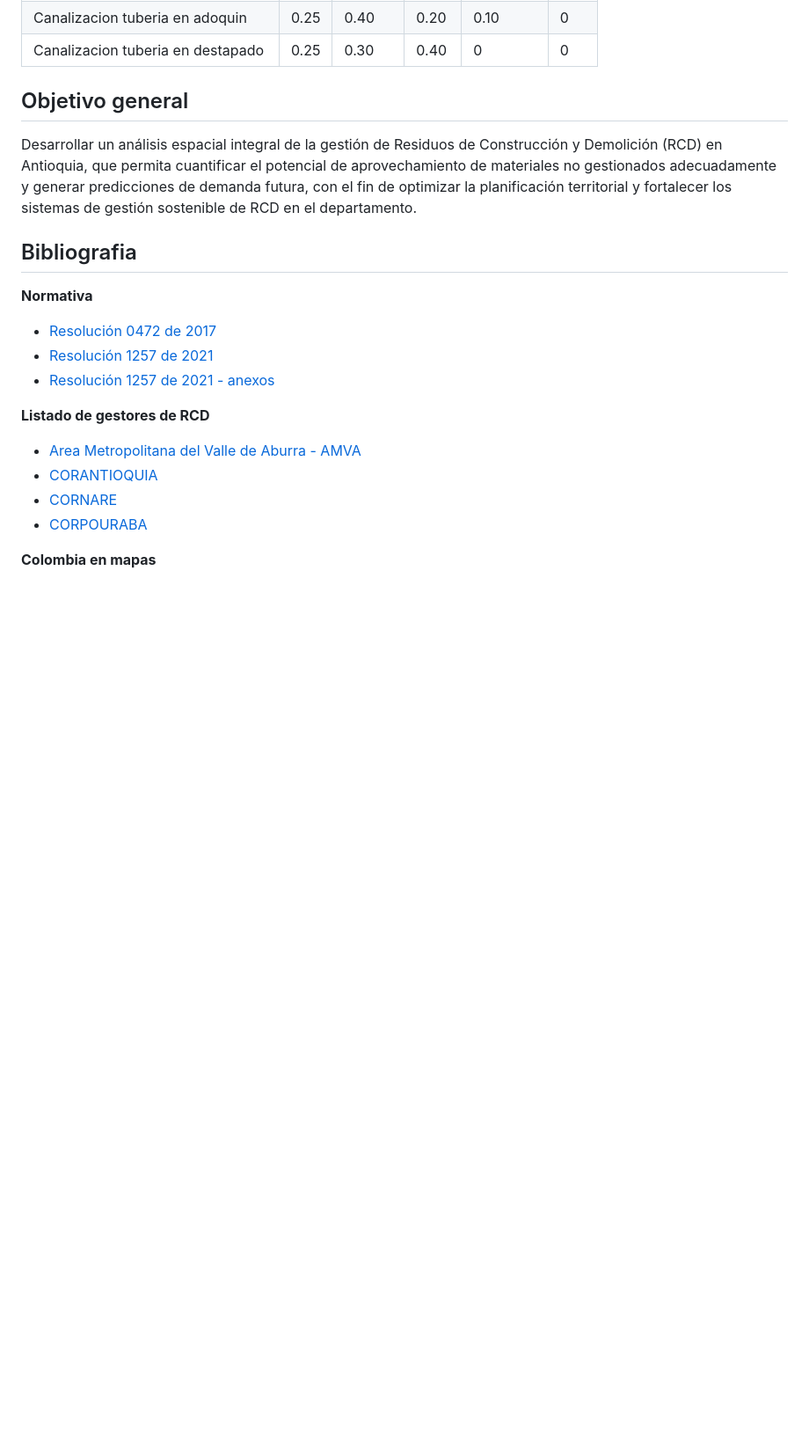
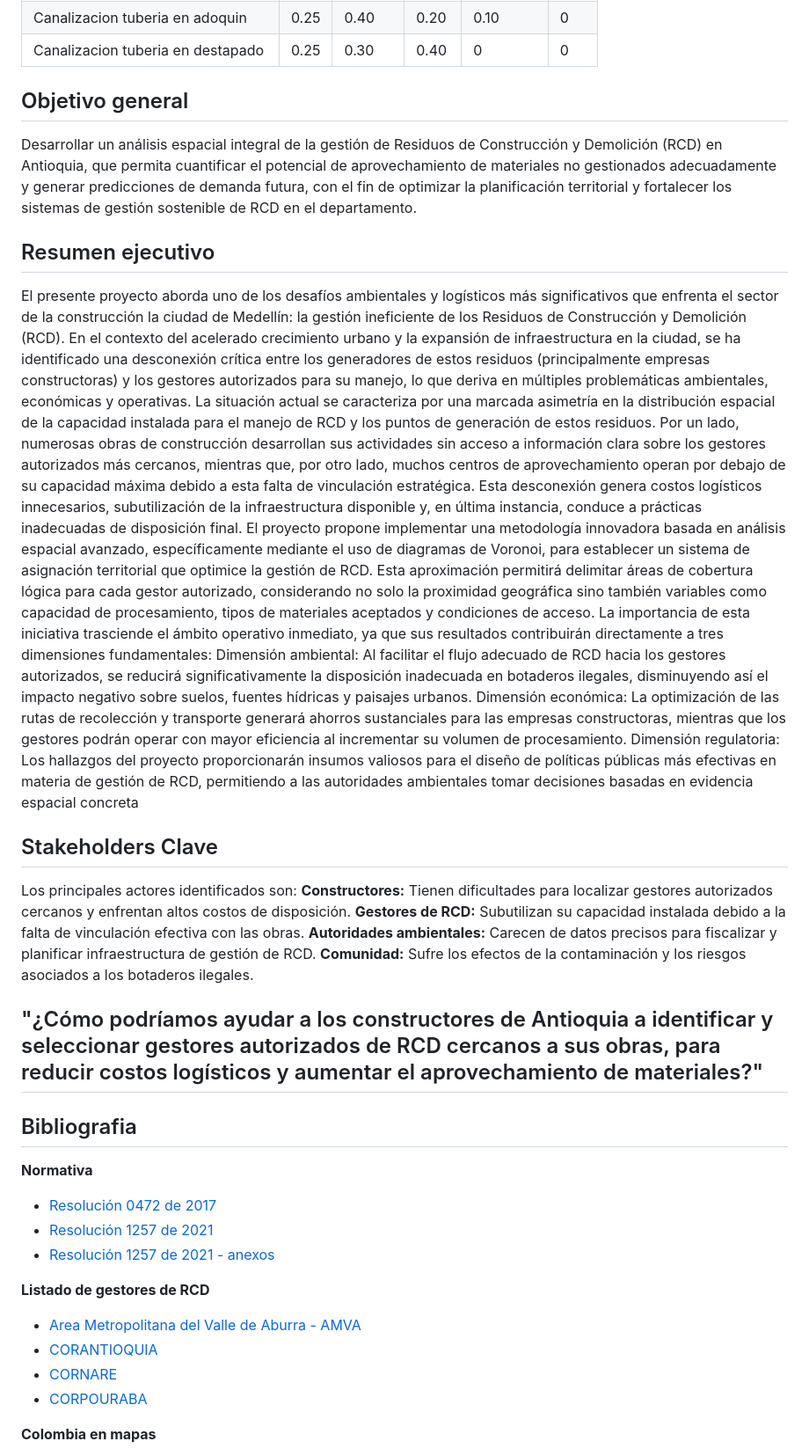
Before and after one commit to jdavidram/gestoresRCD, a Markdown page: README.md, the part around one of its changes. Shown at 88% size. Rendered like a GitHub page; blank space fills up the shorter version.

Commit message:
Update README.md
Le agregue el resumen ejecutivo, Stakeholders Clave y el planteamiento del problema que es de la fase 2

```diff
--- a/README.md
+++ b/README.md
@@ -102,6 +105,24 @@ A continuación, presento una tabla con el ancho de las canalizaciones hechas (0
 ## Objetivo general
 Desarrollar un análisis espacial integral de la gestión de Residuos de Construcción y Demolición (RCD) en Antioquia, que permita cuantificar el potencial de aprovechamiento de materiales no gestionados adecuadamente y generar predicciones de demanda futura, con el fin de optimizar la planificación territorial y fortalecer los sistemas de gestión sostenible de RCD en el departamento.
 
+## Resumen ejecutivo
+El presente proyecto aborda uno de los desafíos ambientales y logísticos más significativos que enfrenta el sector de la construcción la ciudad de Medellín: la gestión ineficiente de los Residuos de Construcción y Demolición (RCD). En el contexto del acelerado crecimiento urbano y la expansión de infraestructura en la ciudad, se ha identificado una desconexión crítica entre los generadores de estos residuos (principalmente empresas constructoras) y los gestores autorizados para su manejo, lo que deriva en múltiples problemáticas ambientales, económicas y operativas.
+La situación actual se caracteriza por una marcada asimetría en la distribución espacial de la capacidad instalada para el manejo de RCD y los puntos de generación de estos residuos. Por un lado, numerosas obras de construcción desarrollan sus actividades sin acceso a información clara sobre los gestores autorizados más cercanos, mientras que, por otro lado, muchos centros de aprovechamiento operan por debajo de su capacidad máxima debido a esta falta de vinculación estratégica. Esta desconexión genera costos logísticos innecesarios, subutilización de la infraestructura disponible y, en última instancia, conduce a prácticas inadecuadas de disposición final.
+El proyecto propone implementar una metodología innovadora basada en análisis espacial avanzado, específicamente mediante el uso de diagramas de Voronoi, para establecer un sistema de asignación territorial que optimice la gestión de RCD. Esta aproximación permitirá delimitar áreas de cobertura lógica para cada gestor autorizado, considerando no solo la proximidad geográfica sino también variables como capacidad de procesamiento, tipos de materiales aceptados y condiciones de acceso.
+La importancia de esta iniciativa trasciende el ámbito operativo inmediato, ya que sus resultados contribuirán directamente a tres dimensiones fundamentales:
+Dimensión ambiental: Al facilitar el flujo adecuado de RCD hacia los gestores autorizados, se reducirá significativamente la disposición inadecuada en botaderos ilegales, disminuyendo así el impacto negativo sobre suelos, fuentes hídricas y paisajes urbanos.
+Dimensión económica: La optimización de las rutas de recolección y transporte generará ahorros sustanciales para las empresas constructoras, mientras que los gestores podrán operar con mayor eficiencia al incrementar su volumen de procesamiento.
+Dimensión regulatoria: Los hallazgos del proyecto proporcionarán insumos valiosos para el diseño de políticas públicas más efectivas en materia de gestión de RCD, permitiendo a las autoridades ambientales tomar decisiones basadas en evidencia espacial concreta
+
+## Stakeholders Clave
+Los principales actores identificados son:
+**Constructores:** Tienen dificultades para localizar gestores autorizados cercanos y enfrentan altos costos de disposición.
+**Gestores de RCD:** Subutilizan su capacidad instalada debido a la falta de vinculación efectiva con las obras.
+**Autoridades ambientales:** Carecen de datos precisos para fiscalizar y planificar infraestructura de gestión de RCD.
+**Comunidad:** Sufre los efectos de la contaminación y los riesgos asociados a los botaderos ilegales.
+
+## "¿Cómo podríamos ayudar a los constructores de Antioquia a identificar y seleccionar gestores autorizados de RCD cercanos a sus obras, para reducir costos logísticos y aumentar el aprovechamiento de materiales?"
+
 ## Bibliografia
 
 **Normativa**
```
Also changed, not shown: other parts of README.md (+3 -0 lines).
